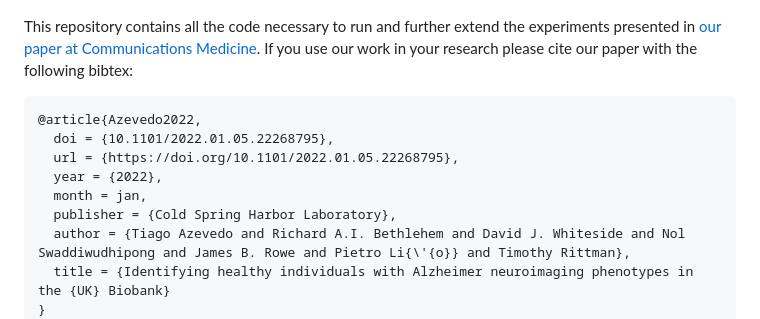
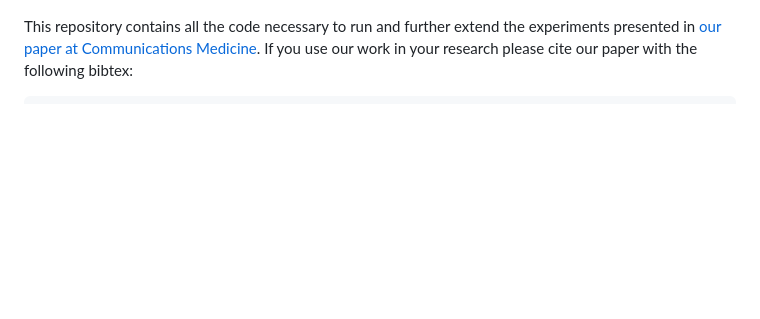
Before and after one commit to tjiagoM/adni_phenotypes, a Markdown page: README.md, the part around the change. Rendered like a GitHub page; blank space fills up the shorter version.

Commit message:
Update README.md by removing forgotten text

````diff
--- a/README.md
+++ b/README.md
@@ -11,15 +11,6 @@
 This repository contains all the code necessary to run and further extend the experiments presented in [our paper at Communications Medicine]([https://doi.org/10.1101/2022.01.05.22268795](https://www.nature.com/articles/s43856-023-00313-w)). If you use our work in your research please cite our paper with the following bibtex:
 
 ```
-@article{Azevedo2022,
-  doi = {10.1101/2022.01.05.22268795},
-  url = {https://doi.org/10.1101/2022.01.05.22268795},
-  year = {2022},
-  month = jan,
-  publisher = {Cold Spring Harbor Laboratory},
-  author = {Tiago Azevedo and Richard A.I. Bethlehem and David J. Whiteside and Nol Swaddiwudhipong and James B. Rowe and Pietro Li{\'{o}} and Timothy Rittman},
-  title = {Identifying healthy individuals with Alzheimer neuroimaging phenotypes in the {UK} Biobank}
-}
 @article{Azevedo2023,
   doi = {10.1038/s43856-023-00313-w},
   url = {https://doi.org/10.1038/s43856-023-00313-w},
````
